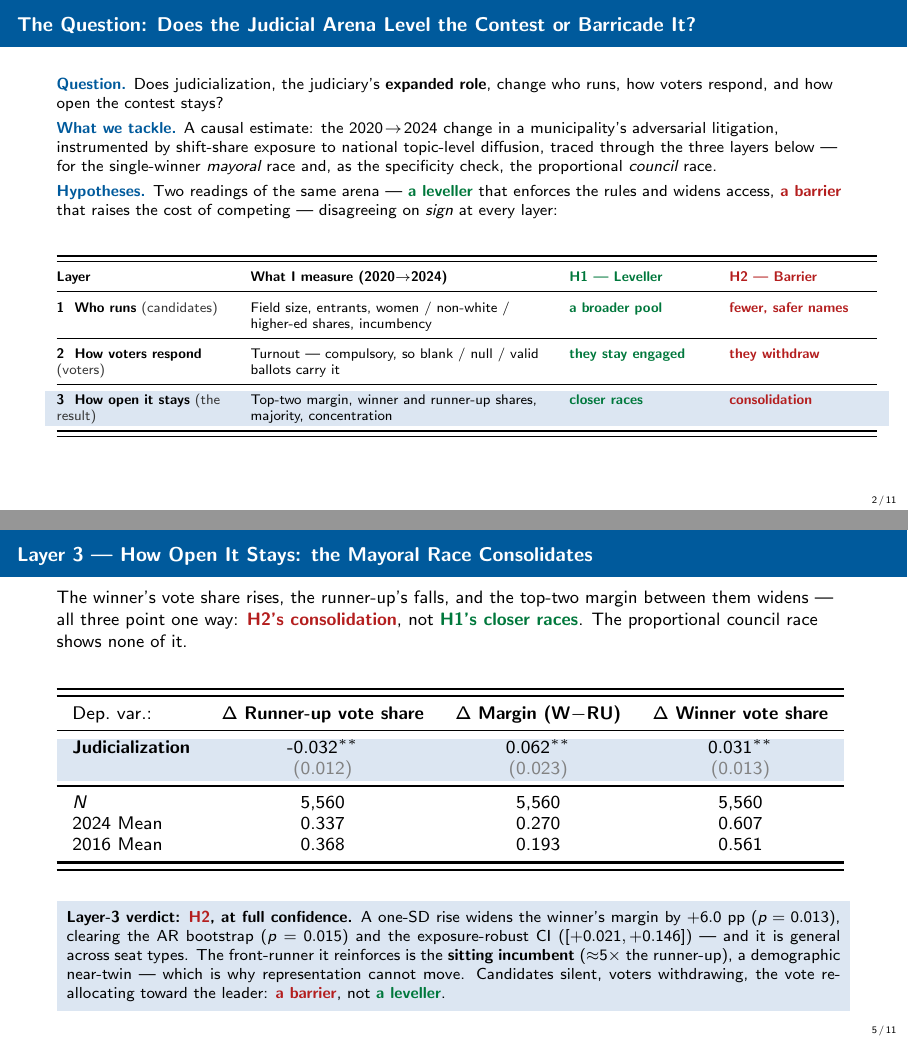
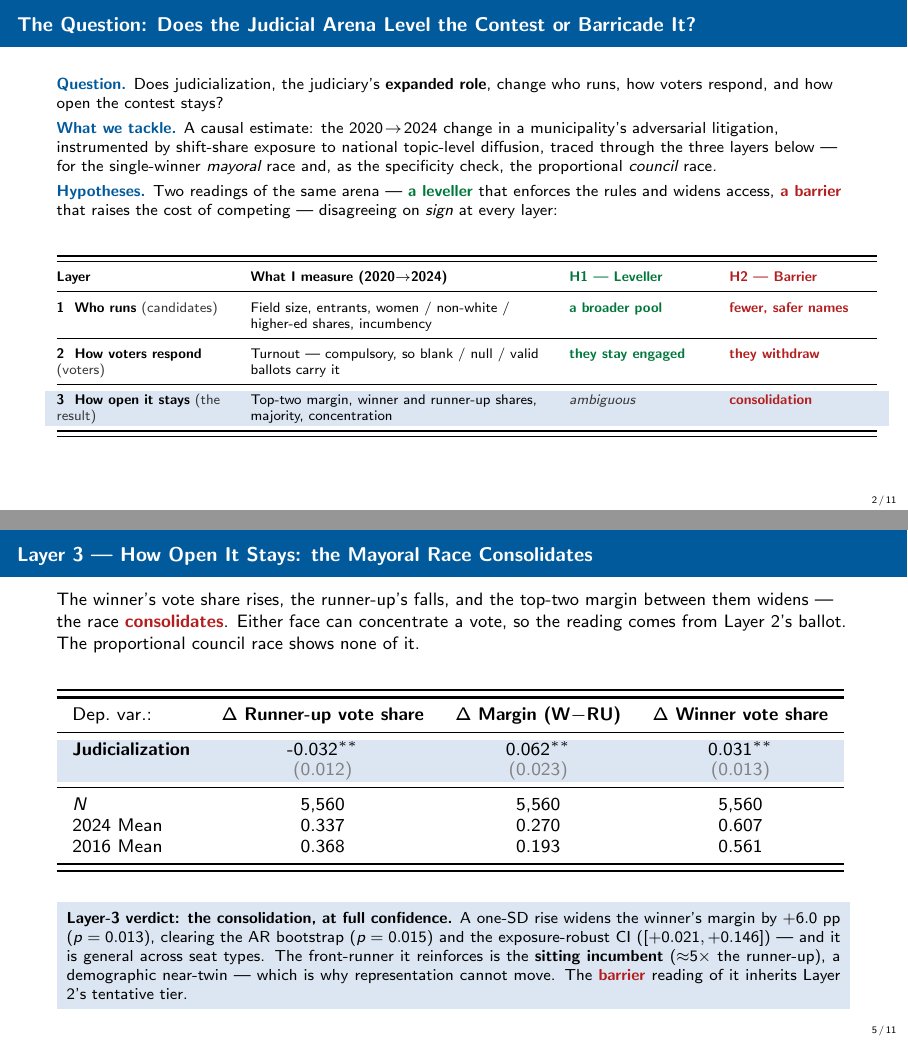
Before and after one commit to moraisnara/judicialization, LaTeX slides (output/presentation/slides_advisor.tex): pages 2 and 5 of 11, joined at a grey line. Compiled offline with pdfLaTeX.

Commit message:
advisor deck: consolidation is the finding, the face comes from the ballot
L128 committed H1 to predicting closer races, which made consolidation
self-identifying and was the deck's most exposed claim. The Layer-3 verdict
now carries full confidence for the consolidation and inherits Layer 2's
tentative tier for the barrier reading (FRAMING D4). Layer-2 verdict was
already correct and is untouched.

```diff
--- a/output/presentation/slides_advisor.tex
+++ b/output/presentation/slides_advisor.tex
@@ -82,7 +82,7 @@ Turnout --- compulsory, so blank / null / valid ballots carry it &
 \rowcolor{mylight}
 \textbf{3\ \ How open it stays} \ns{(the result)} &
 Top-two margin, winner and runner-up shares, majority, concentration &
-\pos{closer races} &
+\ns{\emph{ambiguous}} &
 \negt{consolidation} \\
 \bottomrule\bottomrule
 \end{tabular}
@@ -125,14 +125,14 @@ Turnout is \textbf{compulsory}, so withdrawal shows up \emph{inside} the ballot:
 \begin{frame}{Layer 3 --- How Open It Stays: the Mayoral Race Consolidates}
 \hypertarget{src:spine1}{}
 \small
-The winner's vote share rises, the runner-up's falls, and the top-two margin between them widens --- all three point one way: \negt{H2's consolidation}, not \pos{H1's closer races}. The proportional council race shows none of it.
+The winner's vote share rises, the runner-up's falls, and the top-two margin between them widens --- the race \negt{consolidates}. Either face can concentrate a vote, so the reading comes from Layer 2's ballot. The proportional council race shows none of it.
 \smallskip
 \begin{center}
 \scriptsize
 \resizebox{\linewidth}{!}{\input{../tables/tex/executive_iv_competition.tex}}
 \end{center}
 \smallskip
-\takeaway{\textbf{Layer-3 verdict: \negt{H2}, at full confidence.} A one-SD rise widens the winner's margin by $+\MarginPerSD$~pp ($p=\MarginP$), clearing the AR bootstrap ($p=\ARMarginP$) and the exposure-robust CI ($\ERMarginCI$) --- and it is general across seat types. The front-runner it reinforces is the \textbf{sitting incumbent} (${\approx}5\times$ the runner-up), a demographic near-twin --- which is why representation cannot move. Candidates silent, voters withdrawing, the vote re-allocating toward the leader: \negt{a barrier}, not \pos{a leveller}.}
+\takeaway{\textbf{Layer-3 verdict: the consolidation, at full confidence.} A one-SD rise widens the winner's margin by $+\MarginPerSD$~pp ($p=\MarginP$), clearing the AR bootstrap ($p=\ARMarginP$) and the exposure-robust CI ($\ERMarginCI$) --- and it is general across seat types. The front-runner it reinforces is the \textbf{sitting incumbent} (${\approx}5\times$ the runner-up), a demographic near-twin --- which is why representation cannot move. The \negt{barrier} reading of it inherits Layer 2's tentative tier.}
 \smallskip
 \end{frame}
 
```
Also changed, not shown: output/presentation/slides_advisor.tex (2 more changed lines).
